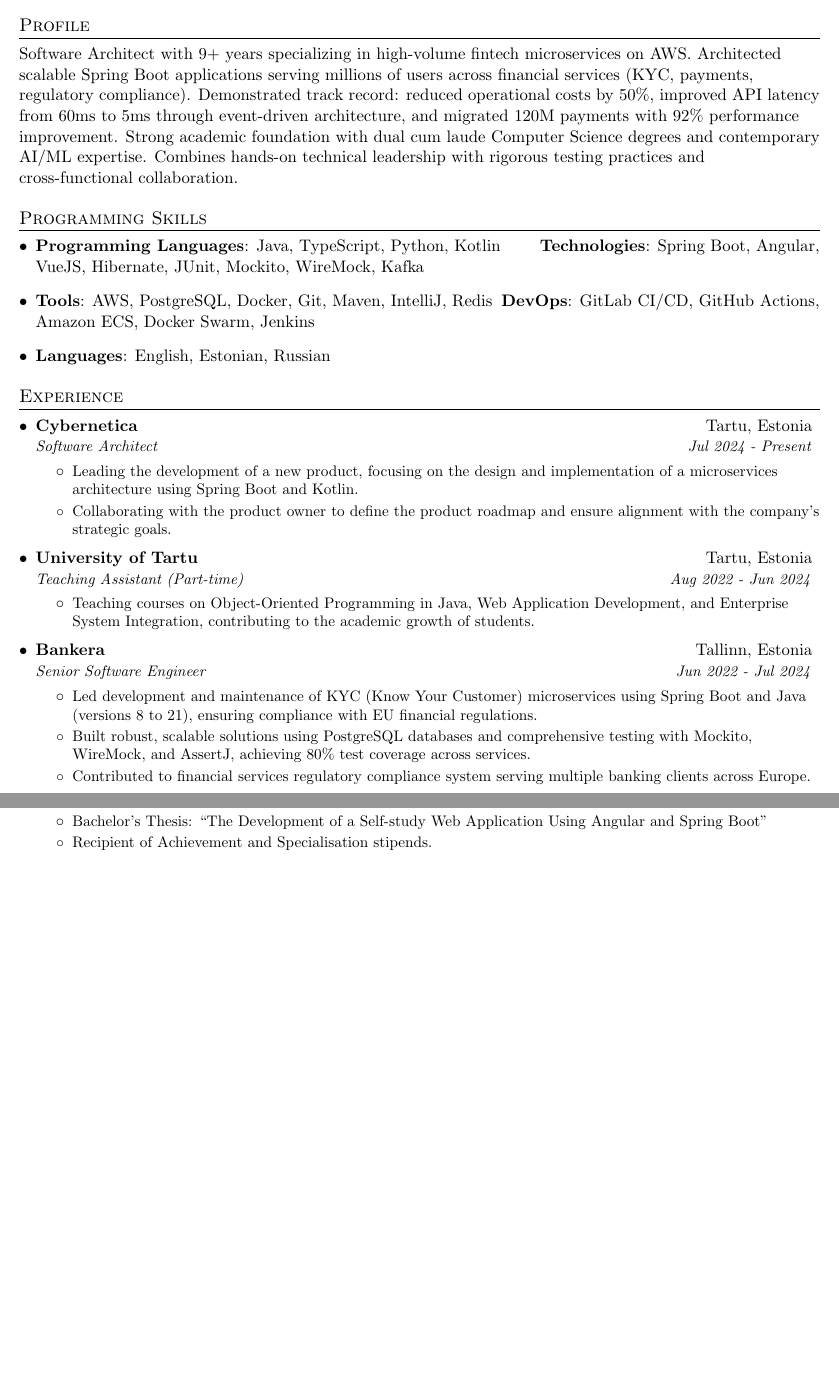
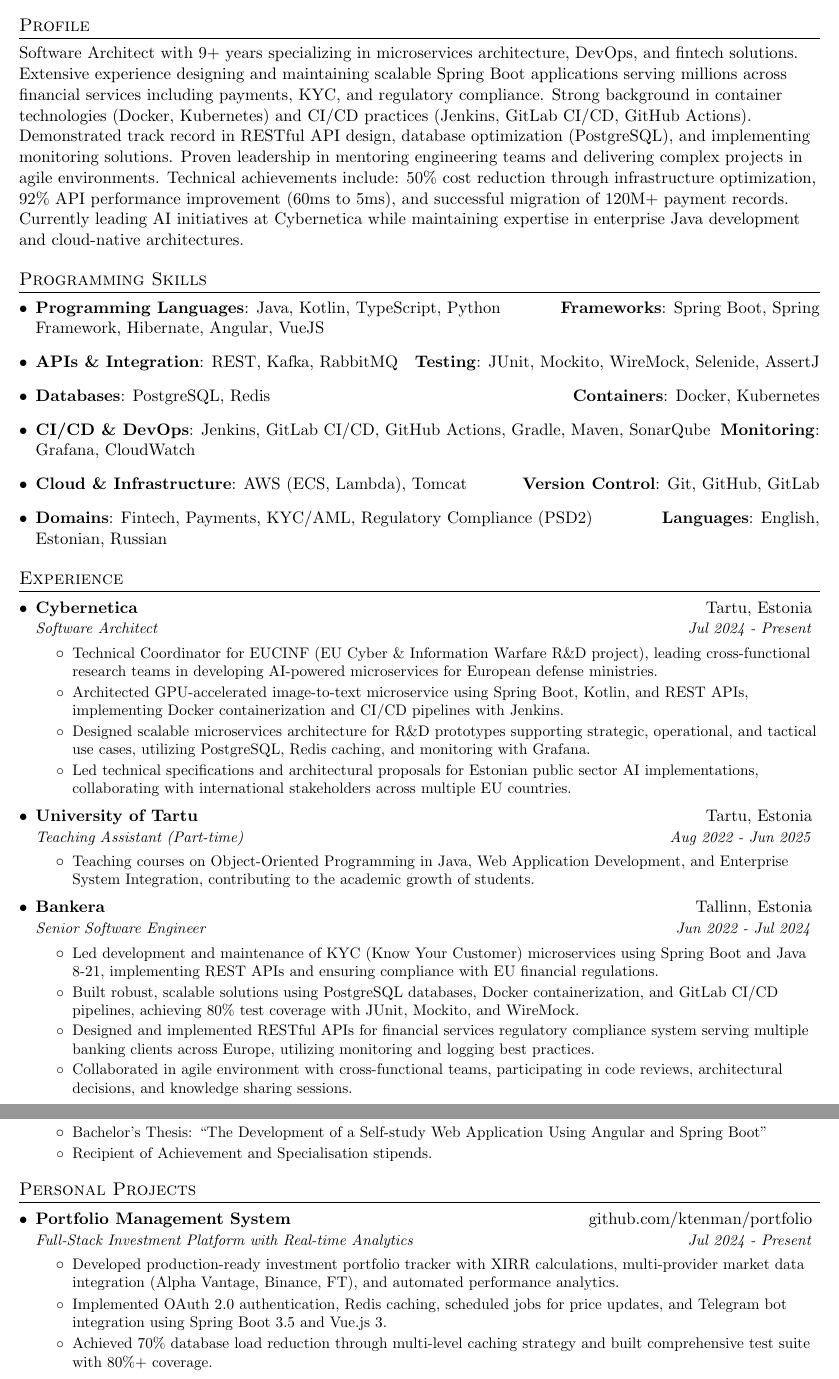
Before and after one commit to ktenman/resume, a LaTeX CV (konstantin_tenman_resume.tex): two parts of pages 1 and 2 of 2, joined at a grey line, cut so that both start at the same text, the shorter picture padded with empty space. Compiled offline with pdfLaTeX.

Commit message:
Update resume to reflect enhanced profile summary, revised job titles, and expanded technical skills in microservices and DevOps

```diff
--- a/konstantin_tenman_resume.tex
+++ b/konstantin_tenman_resume.tex
@@ -94,20 +94,34 @@
 
   %--------PROFILE------------
   \section{Profile}
-  {Software Architect with 9+ years specializing in high-volume fintech microservices on AWS. Architected scalable Spring Boot applications serving millions of users across financial services (KYC, payments, regulatory compliance). Demonstrated track record: reduced operational costs by 50\%, improved API latency from 60ms to 5ms through event-driven architecture, and migrated 120M payments with 92\% performance improvement. Strong academic foundation with dual cum laude Computer Science degrees and contemporary AI/ML expertise. Combines hands-on technical leadership with rigorous testing practices and cross-functional collaboration.}
+  {Software Architect with 9+ years specializing in microservices architecture, DevOps, and fintech solutions. Extensive experience designing and maintaining scalable Spring Boot applications serving millions across financial services including payments, KYC, and regulatory compliance. Strong background in container technologies (Docker, Kubernetes) and CI/CD practices (Jenkins, GitLab CI/CD, GitHub Actions). Demonstrated track record in RESTful API design, database optimization (PostgreSQL), and implementing monitoring solutions. Proven leadership in mentoring engineering teams and delivering complex projects in agile environments. Technical achievements include: 50\% cost reduction through infrastructure optimization, 92\% API performance improvement (60ms to 5ms), and successful migration of 120M+ payment records. Currently leading AI initiatives at Cybernetica while maintaining expertise in enterprise Java development and cloud-native architectures.}
 
   %--------PROGRAMMING SKILLS------------
   \section{Programming Skills}
   \resumeSubHeadingListStart
     \item{
-      \textbf{Programming Languages}: Java, TypeScript, Python, Kotlin
+      \textbf{Programming Languages}: Java, Kotlin, TypeScript, Python
       \hfill
-      \textbf{Technologies}: Spring Boot, Angular, VueJS, Hibernate, JUnit, Mockito, WireMock, Kafka}
+      \textbf{Frameworks}: Spring Boot, Spring Framework, Hibernate, Angular, VueJS}
     \item
-      \textbf{Tools}: AWS, PostgreSQL, Docker, Git, Maven, IntelliJ, Redis
+      \textbf{APIs \& Integration}: REST, Kafka, RabbitMQ
       \hfill
-      \textbf{DevOps}: GitLab CI/CD, GitHub Actions, Amazon ECS, Docker Swarm, Jenkins
+      \textbf{Testing}: JUnit, Mockito, WireMock, Selenide, AssertJ
     \item
+      \textbf{Databases}: PostgreSQL, Redis
+      \hfill
+      \textbf{Containers}: Docker, Kubernetes
+    \item
+      \textbf{CI/CD \& DevOps}: Jenkins, GitLab CI/CD, GitHub Actions, Gradle, Maven, SonarQube
+      \hfill
+      \textbf{Monitoring}: Grafana, CloudWatch
+    \item
+      \textbf{Cloud \& Infrastructure}: AWS (ECS, Lambda), Tomcat
+      \hfill
+      \textbf{Version Control}: Git, GitHub, GitLab
+    \item
+      \textbf{Domains}: Fintech, Payments, KYC/AML, Regulatory Compliance (PSD2)
+      \hfill
       \textbf{Languages}: English, Estonian, Russian
   \resumeSubHeadingListEnd
 
@@ -121,14 +135,18 @@
   {Software Architect}{Jul 2024 - Present}
       \resumeItemListStart
           \resumeItemWithoutTitle{}
-          {Leading the development of a new product, focusing on the design and implementation of a microservices architecture using Spring Boot and Kotlin.}
+          {Technical Coordinator for EUCINF (EU Cyber \& Information Warfare R\&D project), leading cross-functional research teams in developing AI-powered microservices for European defense ministries.}
           \resumeItemWithoutTitle{}
-          {Collaborating with the product owner to define the product roadmap and ensure alignment with the company's strategic goals.}
+          {Architected GPU-accelerated image-to-text microservice using Spring Boot, Kotlin, and REST APIs, implementing Docker containerization and CI/CD pipelines with Jenkins.}
+          \resumeItemWithoutTitle{}
+          {Designed scalable microservices architecture for R\&D prototypes supporting strategic, operational, and tactical use cases, utilizing PostgreSQL, Redis caching, and monitoring with Grafana.}
+          \resumeItemWithoutTitle{}
+          {Led technical specifications and architectural proposals for Estonian public sector AI implementations, collaborating with international stakeholders across multiple EU countries.}
       \resumeItemListEnd
 
   \resumeSubheading
   {University of Tartu}{Tartu, Estonia}
-  {Teaching Assistant (Part-time)}{Aug 2022 - Jun 2024}
+  {Teaching Assistant (Part-time)}{Aug 2022 - Jun 2025}
       \resumeItemListStart
           \resumeItemWithoutTitle{}
           {Teaching courses on Object-Oriented Programming in Java, Web Application Development, and Enterprise System Integration, contributing to the academic growth of students.}
@@ -139,11 +157,13 @@
   {Senior Software Engineer}{Jun 2022 - Jul 2024}
       \resumeItemListStart
           \resumeItemWithoutTitle{}
-          {Led development and maintenance of KYC (Know Your Customer) microservices using Spring Boot and Java (versions 8 to 21), ensuring compliance with EU financial regulations.}
+          {Led development and maintenance of KYC (Know Your Customer) microservices using Spring Boot and Java 8-21, implementing REST APIs and ensuring compliance with EU financial regulations.}
           \resumeItemWithoutTitle{}
-          {Built robust, scalable solutions using PostgreSQL databases and comprehensive testing with Mockito, WireMock, and AssertJ, achieving 80\% test coverage across services.}
+          {Built robust, scalable solutions using PostgreSQL databases, Docker containerization, and GitLab CI/CD pipelines, achieving 80\% test coverage with JUnit, Mockito, and WireMock.}
           \resumeItemWithoutTitle{}
-          {Contributed to financial services regulatory compliance system serving multiple banking clients across Europe.}
+          {Designed and implemented RESTful APIs for financial services regulatory compliance system serving multiple banking clients across Europe, utilizing monitoring and logging best practices.}
+          \resumeItemWithoutTitle{}
+          {Collaborated in agile environment with cross-functional teams, participating in code reviews, architectural decisions, and knowledge sharing sessions.}
       \resumeItemListEnd
 
   \resumeSubheading
@@ -215,6 +235,22 @@
 
   \resumeSubHeadingListEnd
 
+  %-----------PERSONAL PROJECTS-----------------
+  \section{Personal Projects}
+  \resumeSubHeadingListStart
+  \resumeSubheading
+  {Portfolio Management System}{\href{https://github.com/ktenman/portfolio}{github.com/ktenman/portfolio}}
+  {Full-Stack Investment Platform with Real-time Analytics}{Jul 2024 - Present}
+      \resumeItemListStart
+          \resumeItemWithoutTitle{}
+          {Developed production-ready investment portfolio tracker with XIRR calculations, multi-provider market data integration (Alpha Vantage, Binance, FT), and automated performance analytics.}
+          \resumeItemWithoutTitle{}
+          {Implemented OAuth 2.0 authentication, Redis caching, scheduled jobs for price updates, and Telegram bot integration using Spring Boot 3.5 and Vue.js 3.}
+          \resumeItemWithoutTitle{}
+          {Achieved 70\% database load reduction through multi-level caching strategy and built comprehensive test suite with 80\%+ coverage.}
+      \resumeItemListEnd
+  \resumeSubHeadingListEnd
+
 
 
 %-----------HOBBIES-----------------
```
Also changed, not shown: konstantin_tenman_resume.pdf, konstantin_tenman_resume.tex (20 more changed lines).
